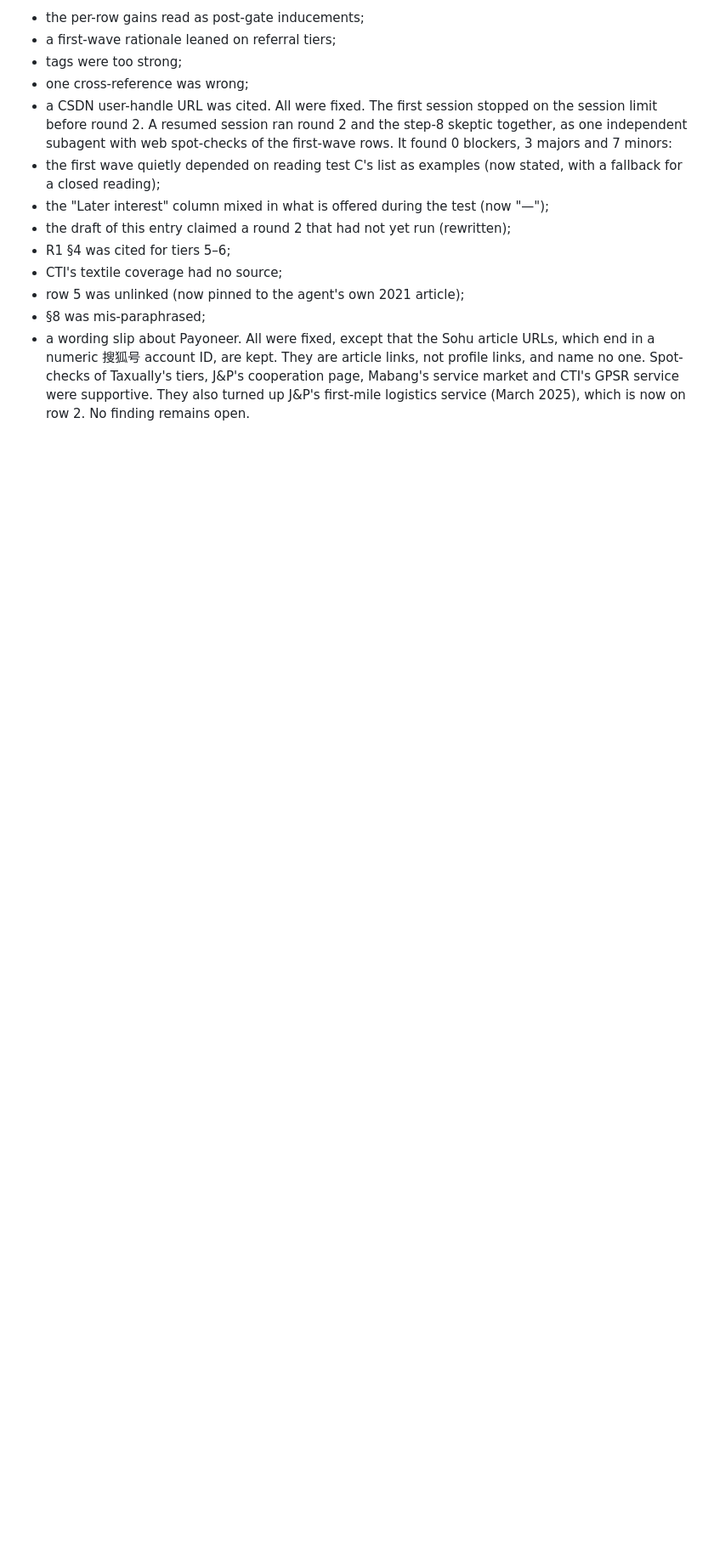
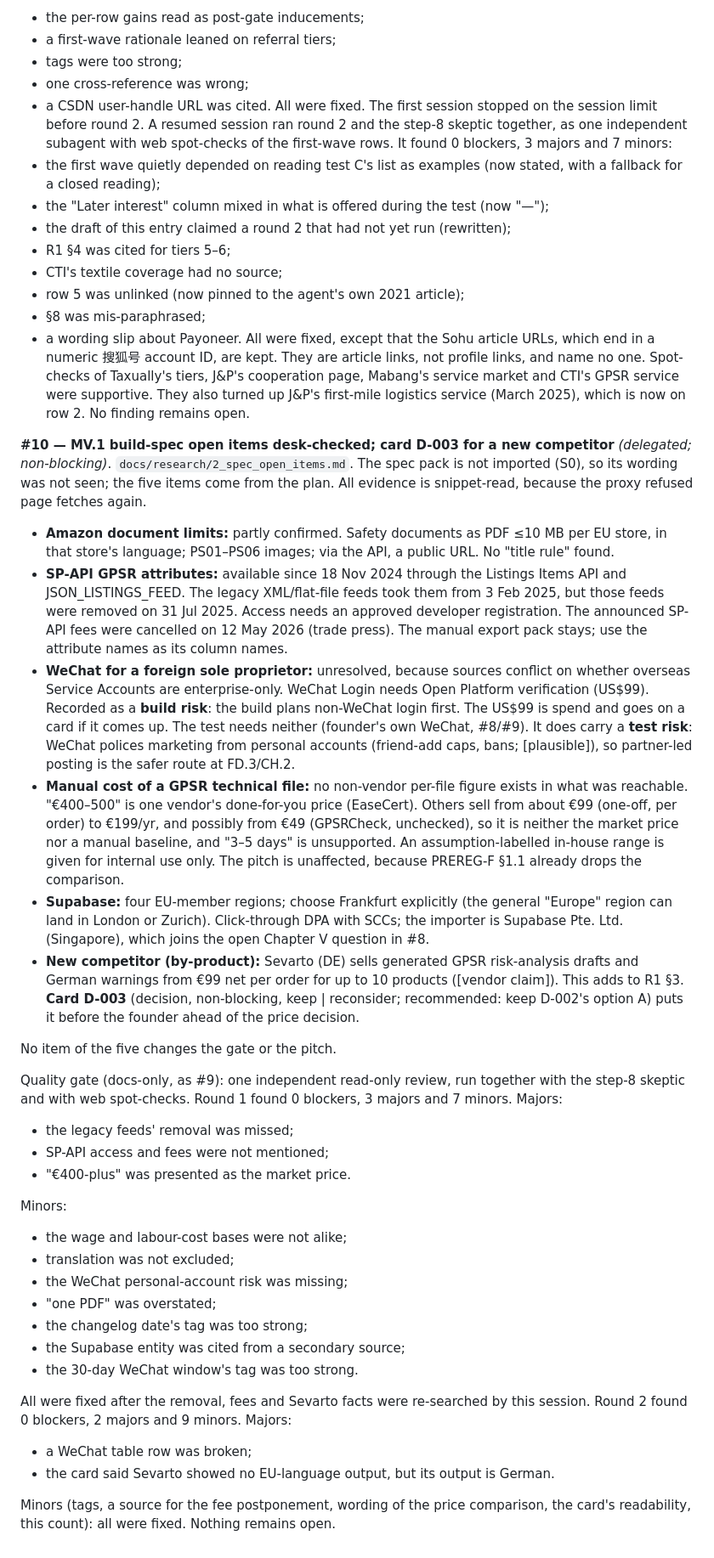
Before and after one commit to igridchyn/vf-passport-pilot, a Markdown page: docs/planning/decision-log.md, the part around the change. Shown at 85% size. Rendered like a GitHub page; blank space fills up the shorter version.

```diff
--- a/docs/planning/decision-log.md
+++ b/docs/planning/decision-log.md
@@ -169,3 +169,60 @@ are kept. They are article links, not profile links, and name no one. Spot-check
 Taxually's tiers, J&P's cooperation page, Mabang's service market and CTI's GPSR service
 were supportive. They also turned up J&P's first-mile logistics service (March 2025), which
 is now on row 2. No finding remains open.
+
+**#10 — MV.1 build-spec open items desk-checked; card D-003 for a new competitor** *(delegated; non-blocking)*.
+`docs/research/2_spec_open_items.md`. The spec pack is not imported (S0), so its wording was
+not seen; the five items come from the plan. All evidence is snippet-read, because the proxy
+refused page fetches again.
+- **Amazon document limits:** partly confirmed. Safety documents as PDF ≤10 MB per EU store,
+  in that store's language; PS01–PS06 images; via the API, a public URL. No "title rule" found.
+- **SP-API GPSR attributes:** available since 18 Nov 2024 through the Listings Items API and
+  JSON_LISTINGS_FEED. The legacy XML/flat-file feeds took them from 3 Feb 2025, but those
+  feeds were removed on 31 Jul 2025. Access needs an approved developer registration. The
+  announced SP-API fees were cancelled on 12 May 2026 (trade press). The manual export pack
+  stays; use the attribute names as its column names.
+- **WeChat for a foreign sole proprietor:** unresolved, because sources conflict on whether
+  overseas Service Accounts are enterprise-only. WeChat Login needs Open Platform verification
+  (US$99). Recorded as a **build risk**: the build plans non-WeChat login first. The US$99 is
+  spend and goes on a card if it comes up. The test needs neither (founder's own WeChat,
+  #8/#9). It does carry a **test risk**: WeChat polices marketing from personal accounts
+  (friend-add caps, bans; [plausible]), so partner-led posting is the safer route at FD.3/CH.2.
+- **Manual cost of a GPSR technical file:** no non-vendor per-file figure exists in what was
+  reachable. "€400–500" is one vendor's done-for-you price (EaseCert). Others sell from about
+  €99 (one-off, per order) to €199/yr, and possibly from €49 (GPSRCheck, unchecked), so it is neither the market price nor a manual baseline, and "3–5 days" is
+  unsupported. An assumption-labelled in-house range is given for internal use only. The
+  pitch is unaffected, because PREREG-F §1.1 already drops the comparison.
+- **Supabase:** four EU-member regions; choose Frankfurt explicitly (the general "Europe"
+  region can land in London or Zurich). Click-through DPA with SCCs; the importer is
+  Supabase Pte. Ltd. (Singapore), which joins the open Chapter V question in #8.
+- **New competitor (by-product):** Sevarto (DE) sells generated GPSR risk-analysis drafts
+  and German warnings from €99 net per order for up to 10 products ([vendor claim]). This
+  adds to R1 §3. **Card D-003** (decision, non-blocking, keep | reconsider; recommended:
+  keep D-002's option A) puts it before the founder ahead of the price decision.
+
+No item of the five changes the gate or the pitch.
+
+Quality gate (docs-only, as #9): one independent read-only review, run together with the
+step-8 skeptic and with web spot-checks. Round 1 found 0 blockers, 3 majors and 7 minors.
+Majors:
+- the legacy feeds' removal was missed;
+- SP-API access and fees were not mentioned;
+- "€400-plus" was presented as the market price.
+
+Minors:
+- the wage and labour-cost bases were not alike;
+- translation was not excluded;
+- the WeChat personal-account risk was missing;
+- "one PDF" was overstated;
+- the changelog date's tag was too strong;
+- the Supabase entity was cited from a secondary source;
+- the 30-day WeChat window's tag was too strong.
+
+All were fixed after the removal, fees and Sevarto facts were re-searched by this session.
+Round 2 found 0 blockers, 2 majors and 9 minors.
+Majors:
+- a WeChat table row was broken;
+- the card said Sevarto showed no EU-language output, but its output is German.
+
+Minors (tags, a source for the fee postponement, wording of the price comparison, the card's
+readability, this count): all were fixed. Nothing remains open.
```
Also changed, not shown: .autorun/attention/D-003.md (added, +56 -0 lines), docs/research/2_spec_open_items.md (added, +193 -0 lines).
